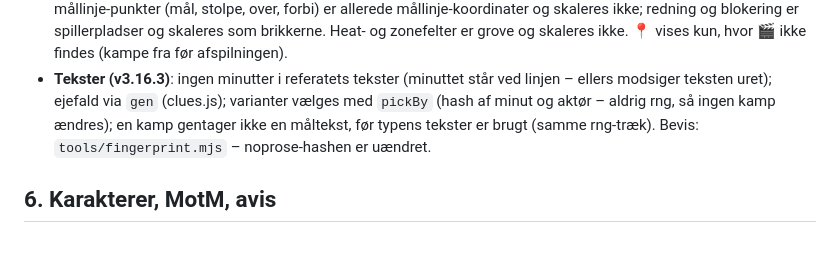
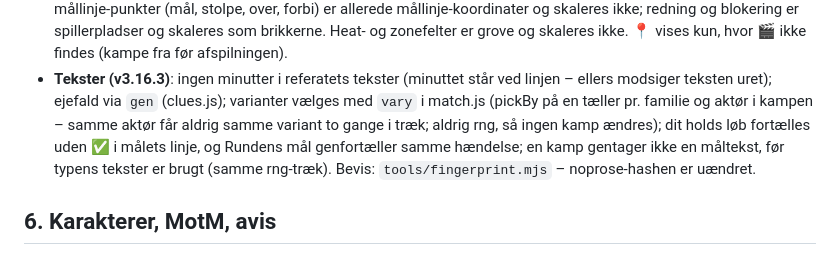
Before and after one commit to cvejleaa/TactiVAR, a Markdown page: docs/spec.md, the part around the change. GitHub-like rendering.

Commit message:
v3.16.3: spec om varianter pr. kamp
Claude-Session: https://claude.ai/code/session_01DSPZuWij7iGtScgENTjD9T

```diff
--- a/docs/spec.md
+++ b/docs/spec.md
@@ -446,7 +446,9 @@ bedre kan kontrollere spil motoren".
   skaleres som brikkerne. Heat- og zonefelter er grove og skaleres ikke. 📍 vises kun, hvor 🎬 ikke findes (kampe fra
   før afspilningen).
 - **Tekster (v3.16.3)**: ingen minutter i referatets tekster (minuttet står ved linjen – ellers modsiger teksten uret);
-  ejefald via `gen` (clues.js); varianter vælges med `pickBy` (hash af minut og aktør – aldrig rng, så ingen kamp ændres);
+  ejefald via `gen` (clues.js); varianter vælges med `vary` i match.js (pickBy på en tæller pr. familie og aktør i kampen –
+  samme aktør får aldrig samme variant to gange i træk; aldrig rng, så ingen kamp ændres); dit holds løb fortælles uden ✅ i
+  målets linje, og Rundens mål genfortæller samme hændelse;
   en kamp gentager ikke en måltekst, før typens tekster er brugt (samme rng-træk). Bevis: `tools/fingerprint.mjs` –
   noprose-hashen er uændret.
 
```
